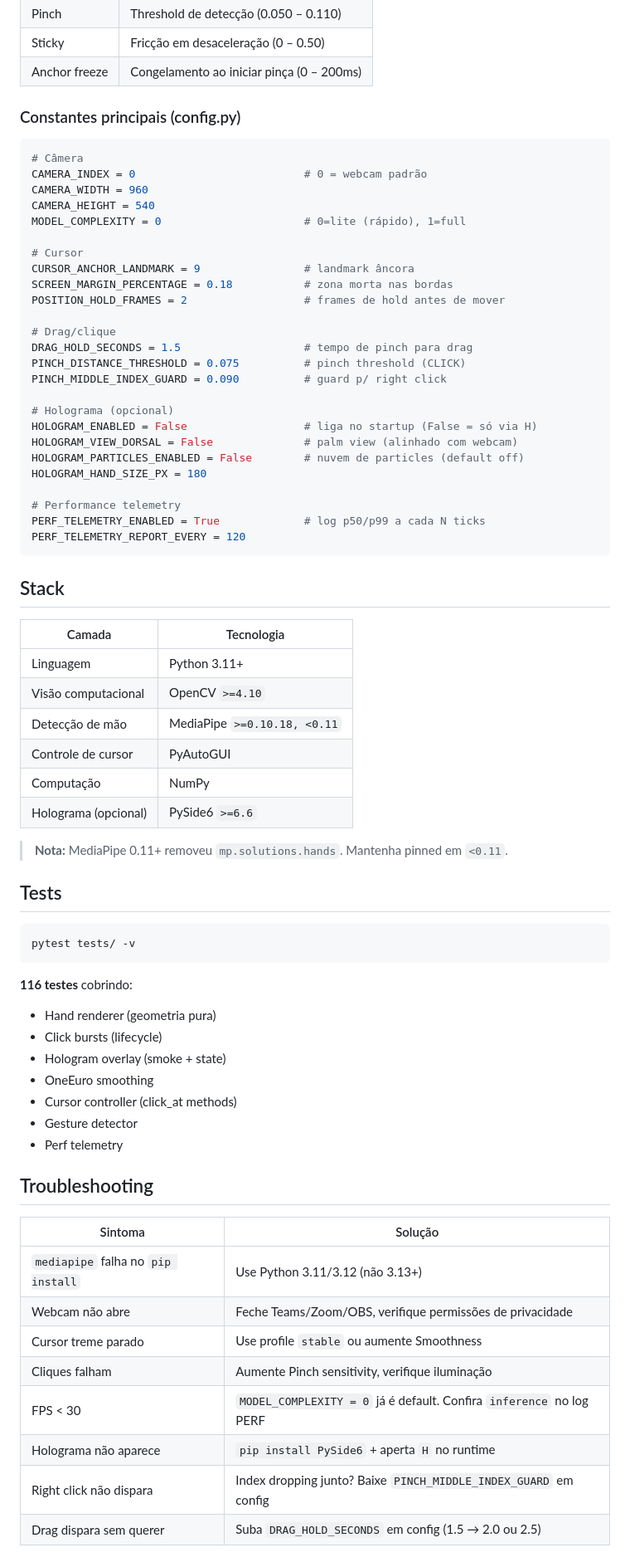
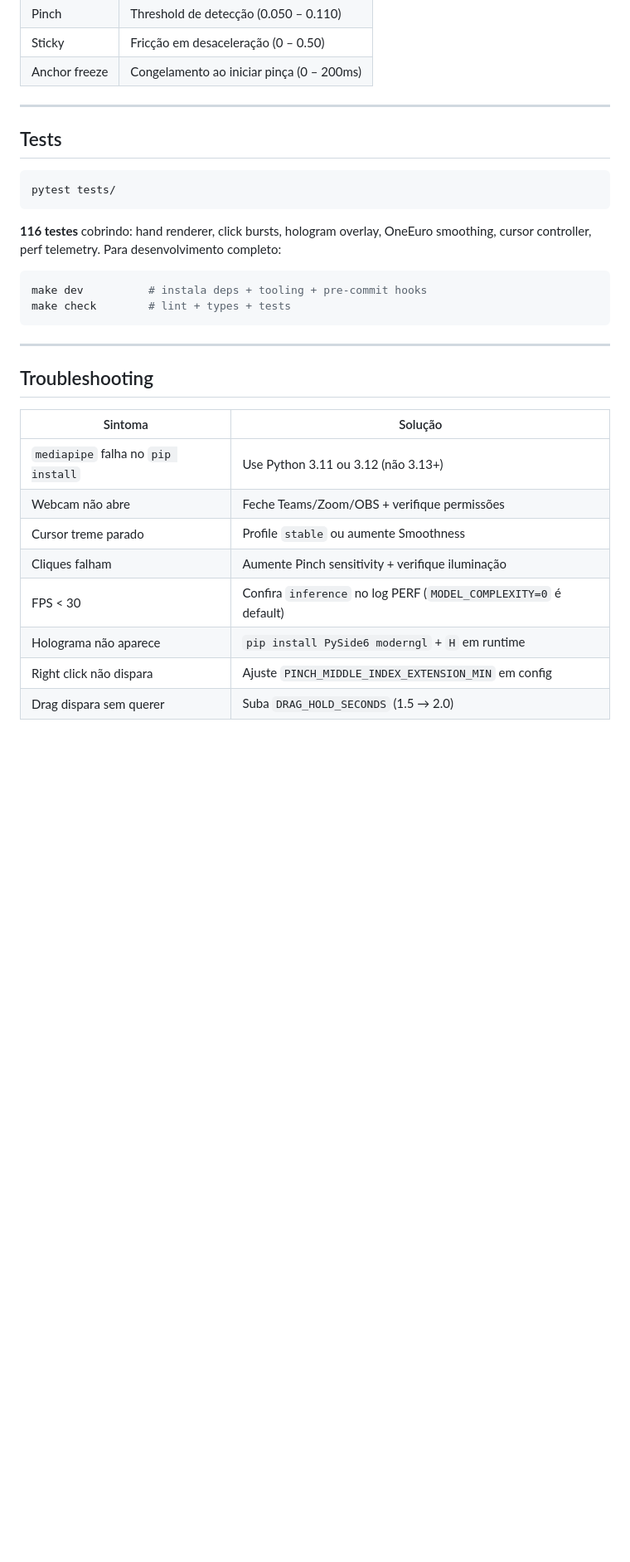
Before and after one commit to ognistie/ai-virtual-mouse-controller, a Markdown page: README.md, the part around one of its changes. Shown at 83% size. Drawn GitHub-style; folded sections open; blank space fills up the shorter version.

````diff
--- a/README.md
+++ b/README.md
@@ -171,74 +233,35 @@ webcam ──→ MediaPipe Hands ──→ GestureDetector ──→ OneEuroFilt
 | Sticky | Fricção em desaceleração (0 – 0.50) |
 | Anchor freeze | Congelamento ao iniciar pinça (0 – 200ms) |
 
-### Constantes principais (config.py)
+</details>
 
-```python
-# Câmera
-CAMERA_INDEX = 0                          # 0 = webcam padrão
-CAMERA_WIDTH = 960
-CAMERA_HEIGHT = 540
-MODEL_COMPLEXITY = 0                      # 0=lite (rápido), 1=full
-
-# Cursor
-CURSOR_ANCHOR_LANDMARK = 9                # landmark âncora
-SCREEN_MARGIN_PERCENTAGE = 0.18           # zona morta nas bordas
-POSITION_HOLD_FRAMES = 2                  # frames de hold antes de mover
-
-# Drag/clique
-DRAG_HOLD_SECONDS = 1.5                   # tempo de pinch para drag
-PINCH_DISTANCE_THRESHOLD = 0.075          # pinch threshold (CLICK)
-PINCH_MIDDLE_INDEX_GUARD = 0.090          # guard p/ right click
-
-# Holograma (opcional)
-HOLOGRAM_ENABLED = False                  # liga no startup (False = só via H)
-HOLOGRAM_VIEW_DORSAL = False              # palm view (alinhado com webcam)
-HOLOGRAM_PARTICLES_ENABLED = False        # nuvem de particles (default off)
-HOLOGRAM_HAND_SIZE_PX = 180
-
-# Performance telemetry
-PERF_TELEMETRY_ENABLED = True             # log p50/p99 a cada N ticks
-PERF_TELEMETRY_REPORT_EVERY = 120
-```
-
-## Stack
-
-| Camada | Tecnologia |
-|---|---|
-| Linguagem | Python 3.11+ |
-| Visão computacional | OpenCV `>=4.10` |
-| Detecção de mão | MediaPipe `>=0.10.18, <0.11` |
-| Controle de cursor | PyAutoGUI |
-| Computação | NumPy |
-| Holograma (opcional) | PySide6 `>=6.6` |
-
-> **Nota:** MediaPipe 0.11+ removeu `mp.solutions.hands`. Mantenha pinned em `<0.11`.
+---
 
 ## Tests
 
 ```bash
-pytest tests/ -v
+pytest tests/
 ```
 
-**116 testes** cobrindo:
-- Hand renderer (geometria pura)
-- Click bursts (lifecycle)
-- Hologram overlay (smoke + state)
-- OneEuro smoothing
-- Cursor controller (click_at methods)
-- Gesture detector
-- Perf telemetry
+**116 testes** cobrindo: hand renderer, click bursts, hologram overlay, OneEuro smoothing, cursor controller, perf telemetry. Para desenvolvimento completo:
+
+```bash
+make dev          # instala deps + tooling + pre-commit hooks
+make check        # lint + types + tests
+```
+
+---
 
 ## Troubleshooting
 
 | Sintoma | Solução |
 |---|---|
-| `mediapipe` falha no `pip install` | Use Python 3.11/3.12 (não 3.13+) |
-| Webcam não abre | Feche Teams/Zoom/OBS, verifique permissões de privacidade |
-| Cursor treme parado | Use profile `stable` ou aumente Smoothness |
-| Cliques falham | Aumente Pinch sensitivity, verifique iluminação |
-| FPS < 30 | `MODEL_COMPLEXITY = 0` já é default. Confira `inference` no log PERF |
-| Holograma não aparece | `pip install PySide6` + aperta `H` no runtime |
-| Right click não dispara | Index dropping junto? Baixe `PINCH_MIDDLE_INDEX_GUARD` em config |
-| Drag dispara sem querer | Suba `DRAG_HOLD_SECONDS` em config (1.5 → 2.0 ou 2.5) |
+| `mediapipe` falha no `pip install` | Use Python 3.11 ou 3.12 (não 3.13+) |
+| Webcam não abre | Feche Teams/Zoom/OBS + verifique permissões |
+| Cursor treme parado | Profile `stable` ou aumente Smoothness |
+| Cliques falham | Aumente Pinch sensitivity + verifique iluminação |
+| FPS < 30 | Confira `inference` no log PERF (`MODEL_COMPLEXITY=0` é default) |
+| Holograma não aparece | `pip install PySide6 moderngl` + `H` em runtime |
+| Right click não dispara | Ajuste `PINCH_MIDDLE_INDEX_EXTENSION_MIN` em config |
+| Drag dispara sem querer | Suba `DRAG_HOLD_SECONDS` (1.5 → 2.0) |
 
````
Also changed, not shown: other parts of README.md (+180 -124 lines).
